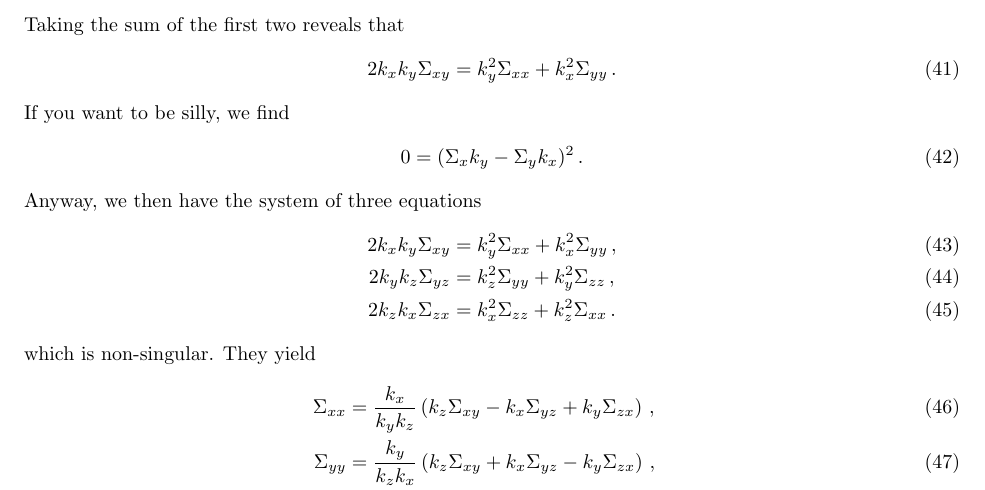
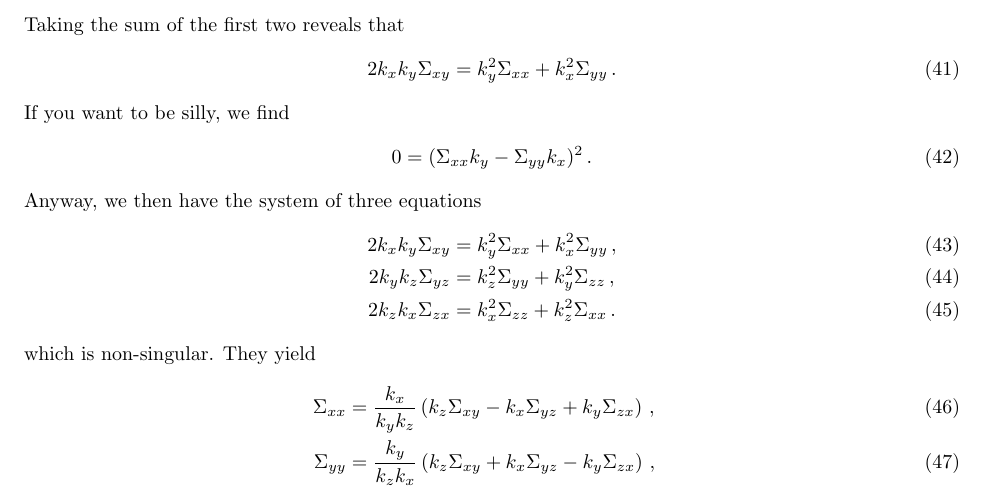
Before and after one commit to dcc57/Macro-Impact, a LaTeX document (Macro Impacts.tex): part of page 5 of 5, cut so that both start at the same text. Compiled offline with pdfLaTeX.

Commit message:
Gauge invariance -- yay!
Just clarified one thing

```diff
--- a/Macro Impacts.tex
+++ b/Macro Impacts.tex
@@ -198,7 +198,7 @@ Taking the sum of the first two reveals that
 \end{align}
 If you want to be silly, we find
 \begin{align}
-0&=(\Sigma_xk_y-\Sigma_yk_x)^2\,.
+0&=(\Sigma_{xx}k_y-\Sigma_{yy}k_x)^2\,.
 \end{align}
 Anyway, we then have the system of three equations
 \begin{align}
```
Also changed, not shown: Macro Impacts.pdf, 2 other files.
